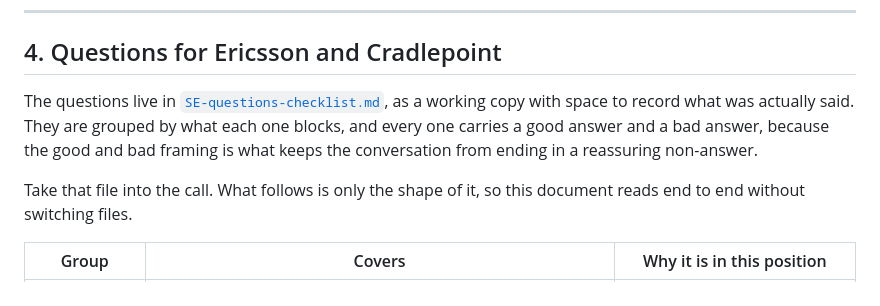
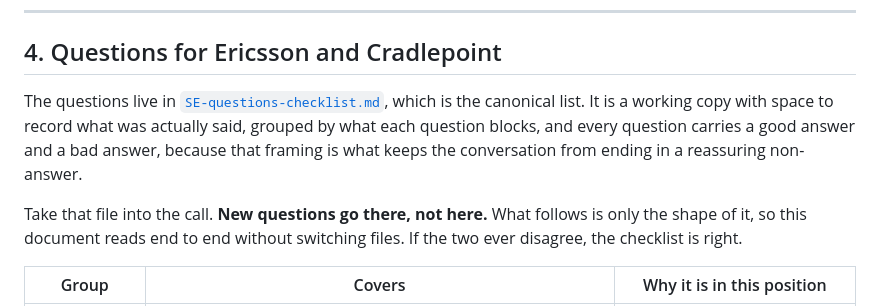
Before and after one commit to Tentacular8/ncx-grid-access, a Markdown page: decision-portfolio.md, the part around the change. Rendered like a GitHub page.

```diff
--- a/decision-portfolio.md
+++ b/decision-portfolio.md
@@ -110,13 +110,14 @@ Use this when someone asks "what are we doing and why" in a hallway.
 
 ## 4. Questions for Ericsson and Cradlepoint
 
-The questions live in [`SE-questions-checklist.md`](SE-questions-checklist.md), as a working
-copy with space to record what was actually said. They are grouped by what each one blocks,
-and every one carries a good answer and a bad answer, because the good and bad framing is
-what keeps the conversation from ending in a reassuring non-answer.
+The questions live in [`SE-questions-checklist.md`](SE-questions-checklist.md), which is the
+canonical list. It is a working copy with space to record what was actually said, grouped by
+what each question blocks, and every question carries a good answer and a bad answer,
+because that framing is what keeps the conversation from ending in a reassuring non-answer.
 
-Take that file into the call. What follows is only the shape of it, so this document reads
-end to end without switching files.
+Take that file into the call. **New questions go there, not here.** What follows is only the
+shape of it, so this document reads end to end without switching files. If the two ever
+disagree, the checklist is right.
 
 | Group | Covers | Why it is in this position |
 |---|---|---|
```
Also changed, not shown: README.md (+1 -1 lines), SE-questions-checklist.md (+6 -3 lines).
